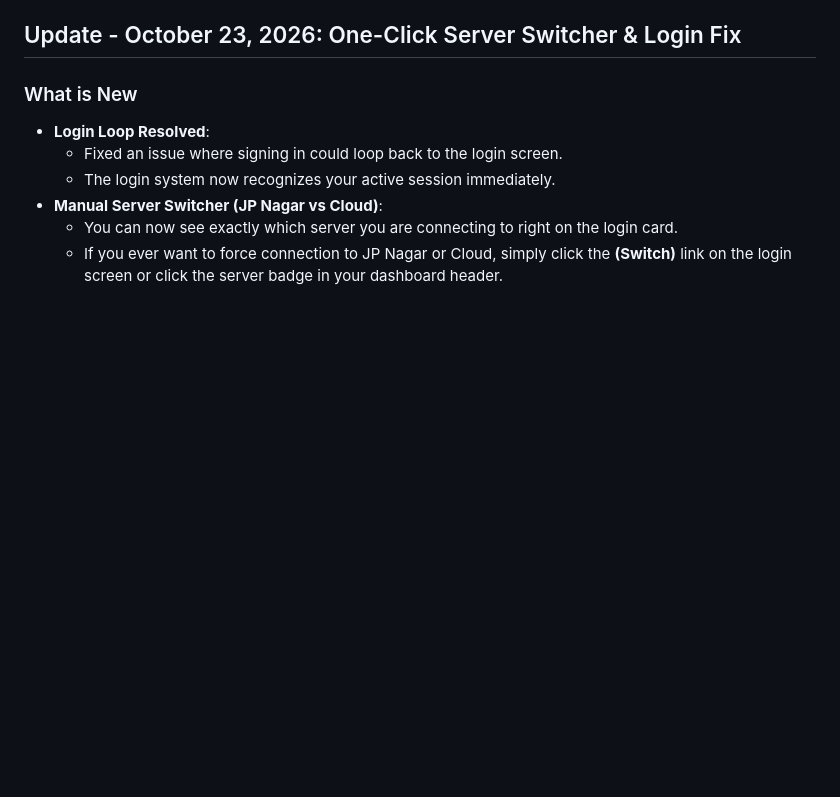
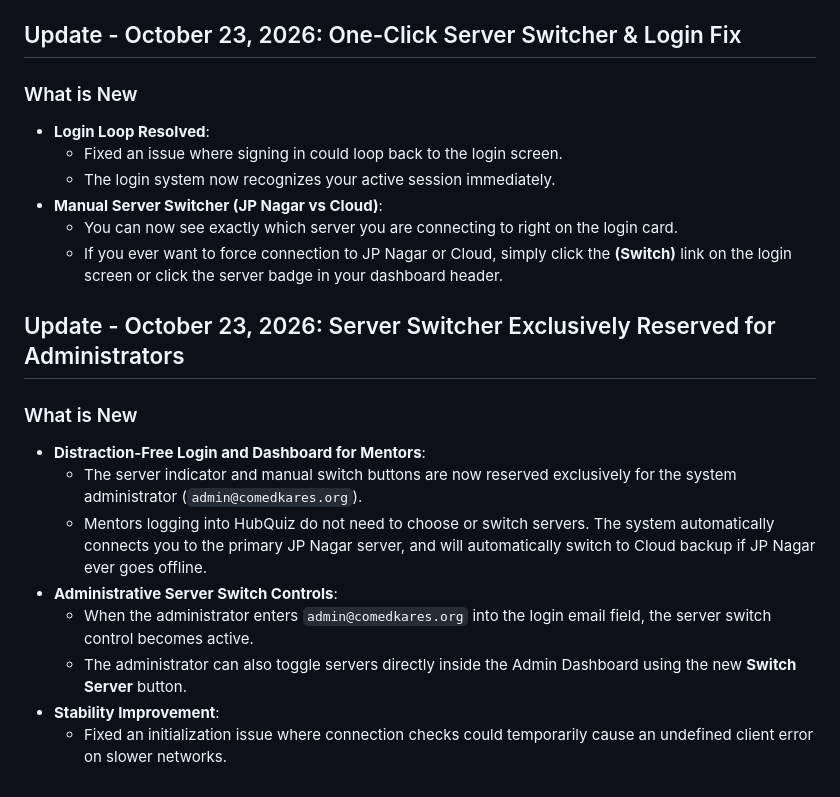
Before and after one commit to uditb-coder/Build4Karnataka, a Markdown page: team_update_instructions.md, the part around the change. GitHub-like rendering; blank space fills up the shorter version.

Commit message:
Document admin-only server switching restriction and client initialization improvements

```diff
--- a/team_update_instructions.md
+++ b/team_update_instructions.md
@@ -350,3 +350,17 @@
 - **Manual Server Switcher (JP Nagar vs Cloud)**:
   - You can now see exactly which server you are connecting to right on the login card.
   - If you ever want to force connection to JP Nagar or Cloud, simply click the **(Switch)** link on the login screen or click the server badge in your dashboard header.
+
+
+
+## Update - October 23, 2026: Server Switcher Exclusively Reserved for Administrators
+
+### What is New
+- **Distraction-Free Login and Dashboard for Mentors**:
+  - The server indicator and manual switch buttons are now reserved exclusively for the system administrator (`admin@comedkares.org`).
+  - Mentors logging into HubQuiz do not need to choose or switch servers. The system automatically connects you to the primary JP Nagar server, and will automatically switch to Cloud backup if JP Nagar ever goes offline.
+- **Administrative Server Switch Controls**:
+  - When the administrator enters `admin@comedkares.org` into the login email field, the server switch control becomes active.
+  - The administrator can also toggle servers directly inside the Admin Dashboard using the new **Switch Server** button.
+- **Stability Improvement**:
+  - Fixed an initialization issue where connection checks could temporarily cause an undefined client error on slower networks.
```
Also changed, not shown: management_update_report.md (+25 -0 lines).
